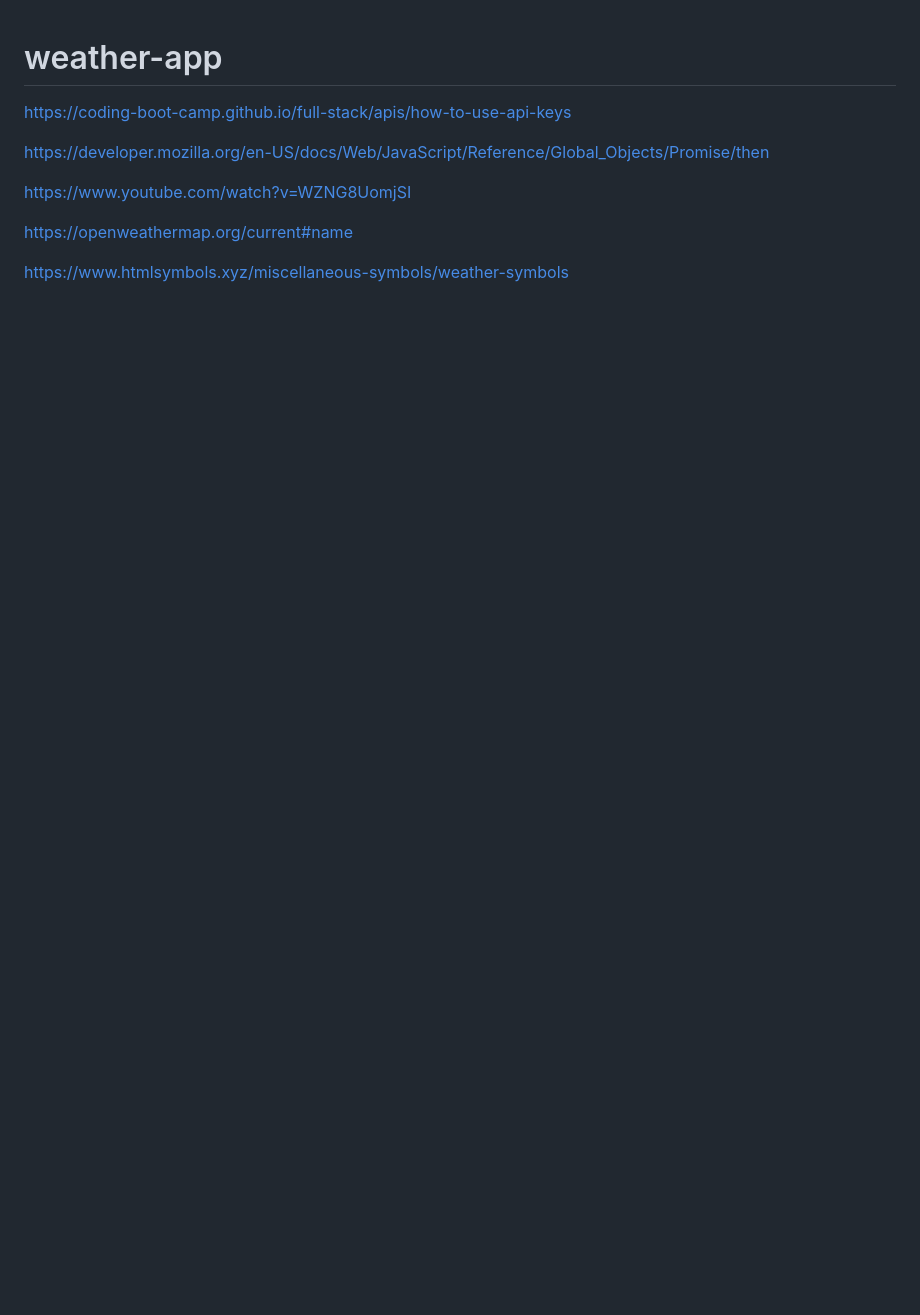
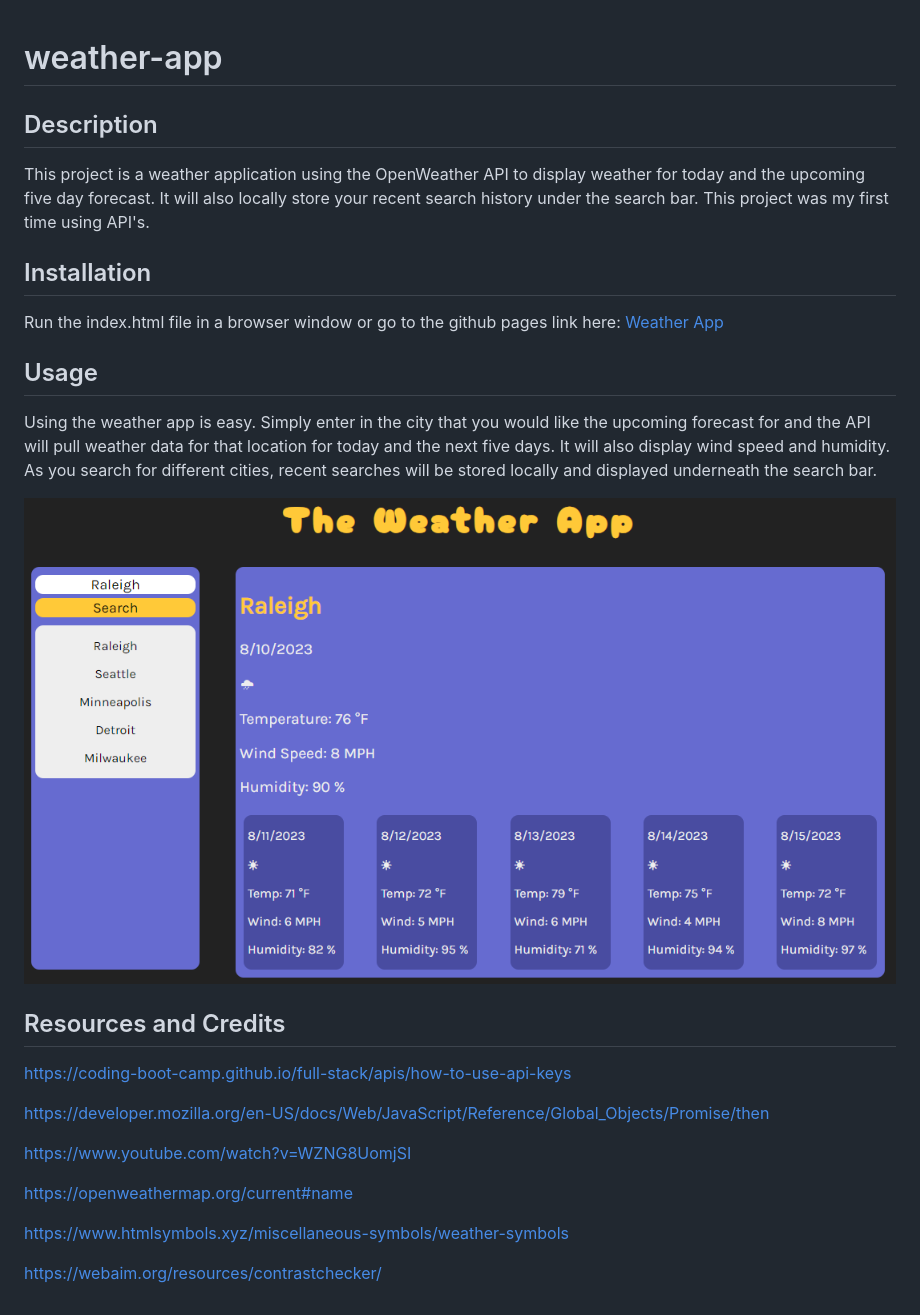
Before and after one commit to Max24p7/weather-app, a Markdown page: README.md, the part around the change. Rendered like a GitHub page; pictures changed too: screenshot.PNG (added); blank space fills up the shorter version.

Commit message:
Added screenshot and updated the README

```diff
--- a/README.md
+++ b/README.md
@@ -1,7 +1,21 @@
 # weather-app
 
+## Description
+
+This project is a weather application using the OpenWeather API to display weather for today and the upcoming five day forecast.  It will also locally store your recent search history under the search bar.  This project was my first time using API's.
+
+## Installation
+
+Run the index.html file in a browser window or go to the github pages link here: <a href="https://max24p7.github.io/weather-app/">Weather App</a>
+
+## Usage
+
+Using the weather app is easy.  Simply enter in the city that you would like the upcoming forecast for and the API will pull weather data for that location for today and the next five days.  It will also display wind speed and humidity.  As you search for different cities, recent searches will be stored locally and displayed underneath the search bar.
 
 
+![Screenshot of page](screenshot.PNG)
+
+## Resources and Credits
 
 https://coding-boot-camp.github.io/full-stack/apis/how-to-use-api-keys
 
@@ -12,3 +26,5 @@ https://www.youtube.com/watch?v=WZNG8UomjSI
 https://openweathermap.org/current#name
 
 https://www.htmlsymbols.xyz/miscellaneous-symbols/weather-symbols
+
+https://webaim.org/resources/contrastchecker/
```
